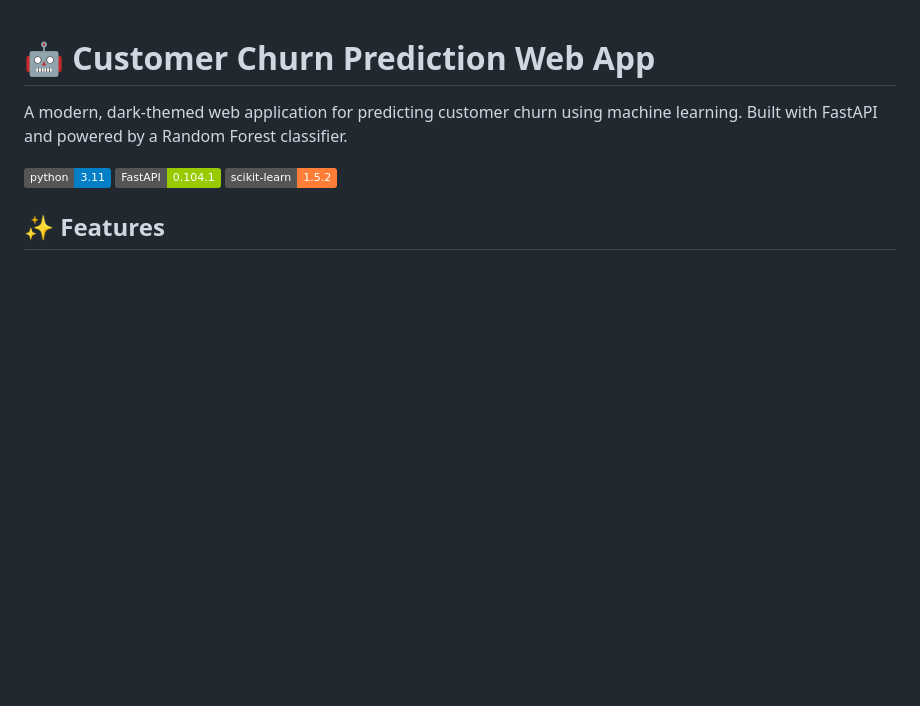
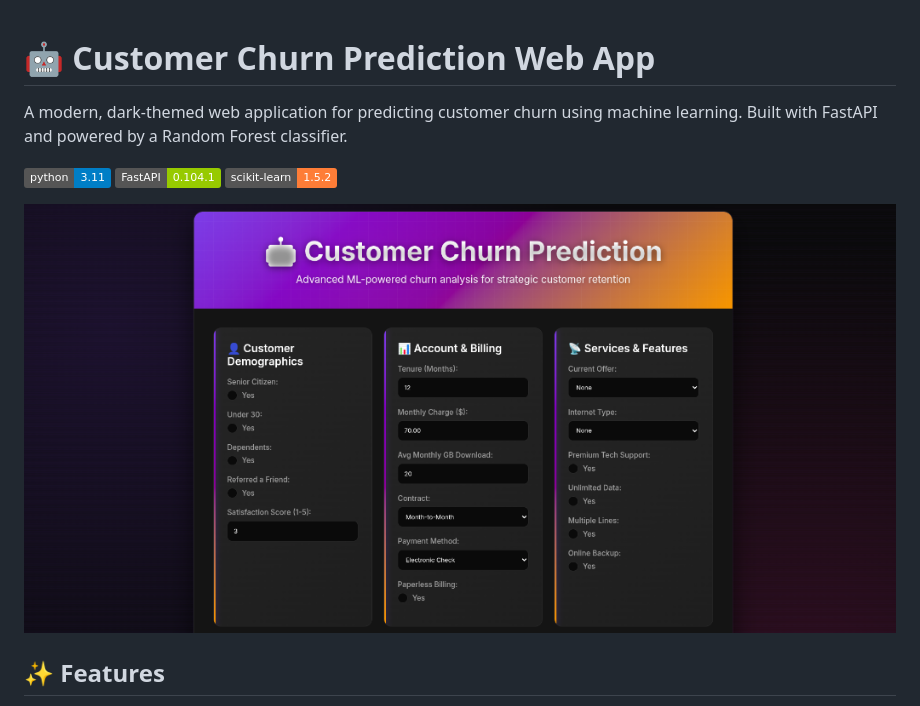
Before and after one commit to mohmmad-akeeb/customer-churn-prediction, a Markdown page: README.md, the part around the change. GitHub-like rendering; pictures changed too: app_screenshot.png (added); badges without logos; blank space fills up the shorter version.

Commit message:
Update README with app screenshot

```diff
--- a/README.md
+++ b/README.md
@@ -5,6 +5,8 @@ A modern, dark-themed web application for predicting customer churn using machin
 ![Python](https://img.shields.io/badge/python-3.11-blue.svg)
 ![FastAPI](https://img.shields.io/badge/FastAPI-0.104.1-green.svg)
 ![scikit-learn](https://img.shields.io/badge/scikit--learn-1.5.2-orange.svg)
+
+![App Screenshot](app_screenshot.png)
 
 ## ✨ Features
 
```
